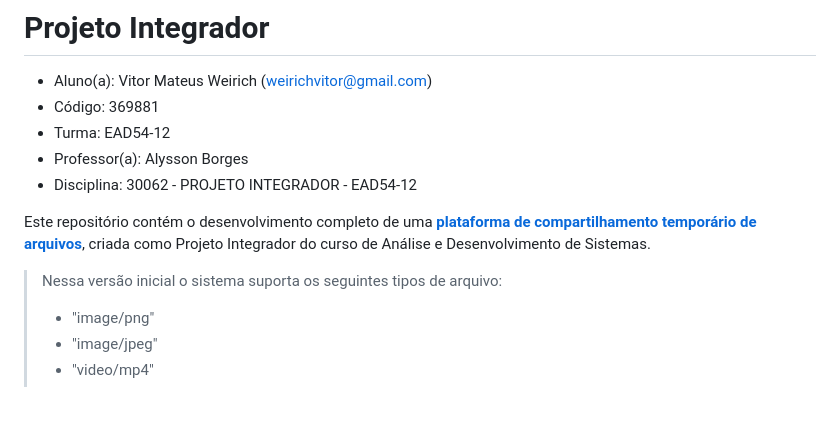
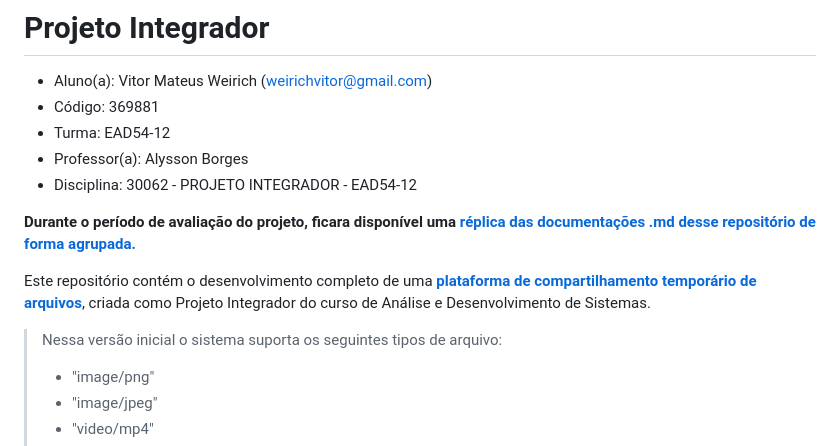
Before and after one commit to vitorweirich/ads-projeto-integrador, a Markdown page: README.md, the part around the change. Drawn GitHub-style; blank space fills up the shorter version.

Commit message:
Adiciona link de documentação externa ao readme

```diff
--- a/README.md
+++ b/README.md
@@ -6,9 +6,12 @@
 - Professor(a): Alysson Borges
 - Disciplina: 30062 - PROJETO INTEGRADOR - EAD54-12
 
+**Durante o período de avaliação do projeto, ficara disponível uma [réplica das documentações .md desse repositório de forma agrupada.](https://wiki.vitorweirich.com/share/f9698ur6i5/p/projeto-integrador-UngfEM3xJ7)**
+
 Este repositório contém o desenvolvimento completo de uma [**plataforma de compartilhamento temporário de arquivos**](https://files.vitorweirich.com/), criada como Projeto Integrador do curso de Análise e Desenvolvimento de Sistemas.
 
 > Nessa versão inicial o sistema suporta os seguintes tipos de arquivo:
+>
 > - "image/png"
 > - "image/jpeg"
 > - "video/mp4"
```
